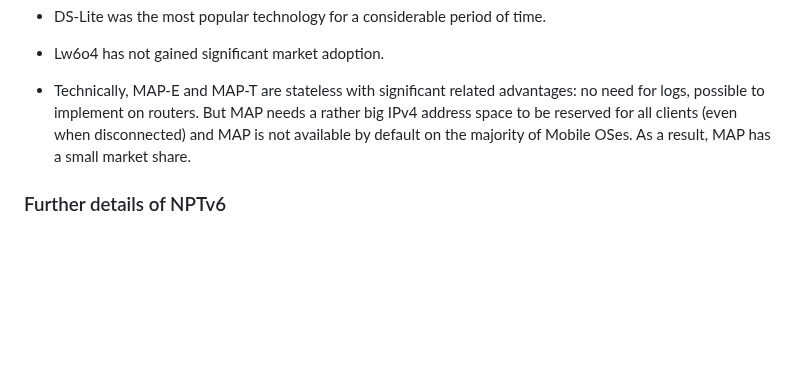
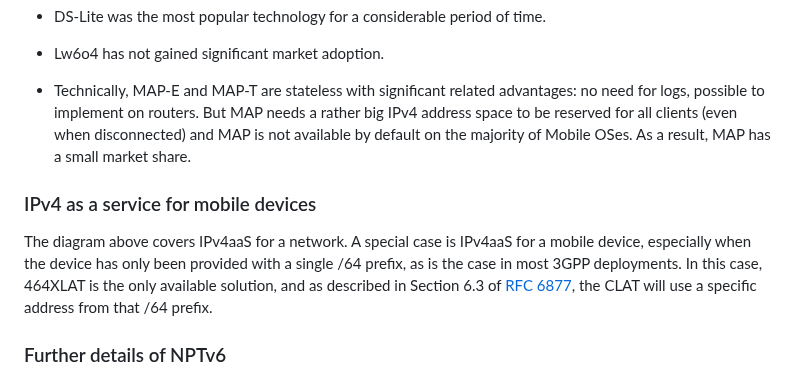
Before and after one commit to becarpenter/book6, a Markdown page: 3. Coexistence with Legacy IPv4/Translation and IPv4 as a service.md, the part around the change. Drawn GitHub-style; blank space fills up the shorter version.

Commit message:
Added 464XLAT for mobiles

```diff
--- a/3. Coexistence with Legacy IPv4/Translation and IPv4 as a service.md
+++ b/3. Coexistence with Legacy IPv4/Translation and IPv4 as a service.md
@@ -130,6 +130,16 @@ The following figure illustrates such a scenario.
   on the majority of Mobile OSes. As a result, MAP has a small market
   share.
 
+### IPv4 as a service for mobile devices
+
+The diagram above covers IPv4aaS for a network. A special case is
+IPv4aaS for a mobile device, especially when the device
+has only been provided with a single /64 prefix, as is the case
+in most 3GPP deployments. In this case, 464XLAT is the only
+available solution, and as described in Section 6.3 of
+[RFC 6877](https://www.rfc-editor.org/info/rfc6877),
+the CLAT will use a specific address from that /64 prefix.
+
 ### Further details of NPTv6
 
 Network Prefix Translation (NPTv6)
```
